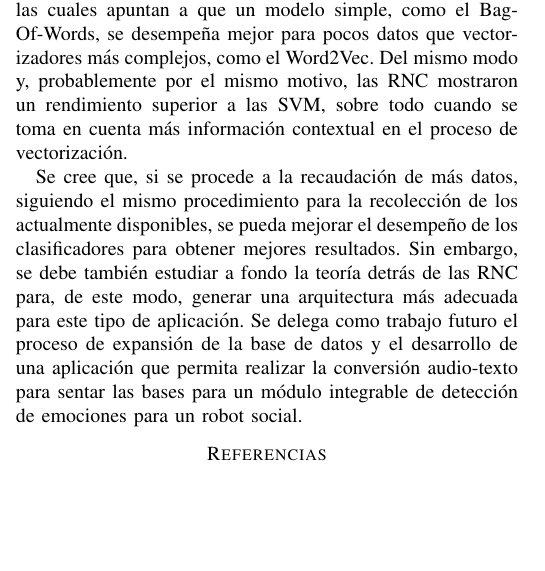
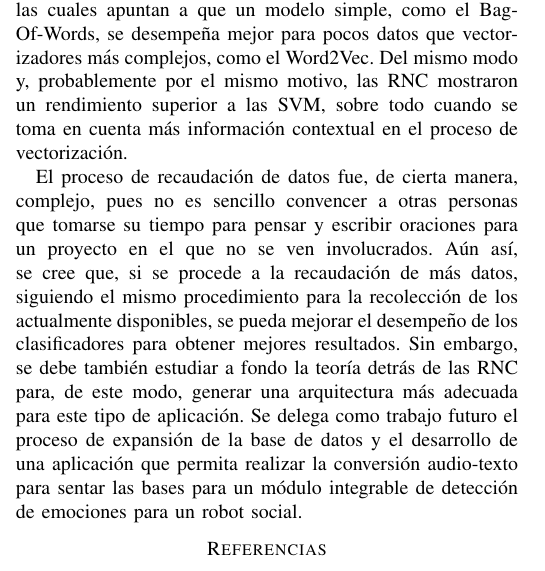
Before and after one commit to jhonabreul/Proyecto_SistemasComputacionales_AbreuJ, a LaTeX paper (articulo/articulo.tex): part of one column of page 5 of 5, cut so that both start at the same text, the shorter picture padded with empty space. Compiled offline with pdfLaTeX; a missing font is replaced by an installed copy or a similar font; a LaTeX package or settings file that is missing is left out.

Commit message:
Articulo PDF

```diff
--- a/articulo/articulo.tex
+++ b/articulo/articulo.tex
@@ -301,7 +301,7 @@
 
     Debido a la poca cantidad de datos disponibles, fue necesario realizar pruebas con distintos tipos de vectorizadores, las cuales apuntan a que un modelo simple, como el Bag-Of-Words, se desempeña mejor para pocos datos que vectorizadores más complejos, como el Word2Vec. Del mismo modo y, probablemente por el mismo motivo, las RNC mostraron un rendimiento superior a las SVM, sobre todo cuando se toma en cuenta más información contextual en el proceso de vectorización.
 
-    Se cree que, si se procede a la recaudación de más datos, siguiendo el mismo procedimiento para la recolección de los actualmente disponibles, se pueda mejorar el desempeño de los clasificadores para obtener mejores resultados. Sin embargo, se debe también estudiar a fondo la teoría detrás de las RNC para, de este modo, generar una arquitectura más adecuada para este tipo de aplicación. Se delega como trabajo futuro el proceso de expansión de la base de datos y el desarrollo de una aplicación que permita realizar la conversión audio-texto para sentar las bases para un módulo integrable de detección de emociones para un robot social.
+    El proceso de recaudación de datos fue, de cierta manera, complejo, pues no es sencillo convencer a otras personas que tomarse su tiempo para pensar y escribir oraciones para un proyecto en el que no se ven involucrados. Aún así, se cree que, si se procede a la recaudación de más datos, siguiendo el mismo procedimiento para la recolección de los actualmente disponibles, se pueda mejorar el desempeño de los clasificadores para obtener mejores resultados. Sin embargo, se debe también estudiar a fondo la teoría detrás de las RNC para, de este modo, generar una arquitectura más adecuada para este tipo de aplicación. Se delega como trabajo futuro el proceso de expansión de la base de datos y el desarrollo de una aplicación que permita realizar la conversión audio-texto para sentar las bases para un módulo integrable de detección de emociones para un robot social.
 
 % ----------------------------- FIN Conclusiones ----------------------------- %
 
```
Also changed, not shown: articulo/articulo.pdf.
